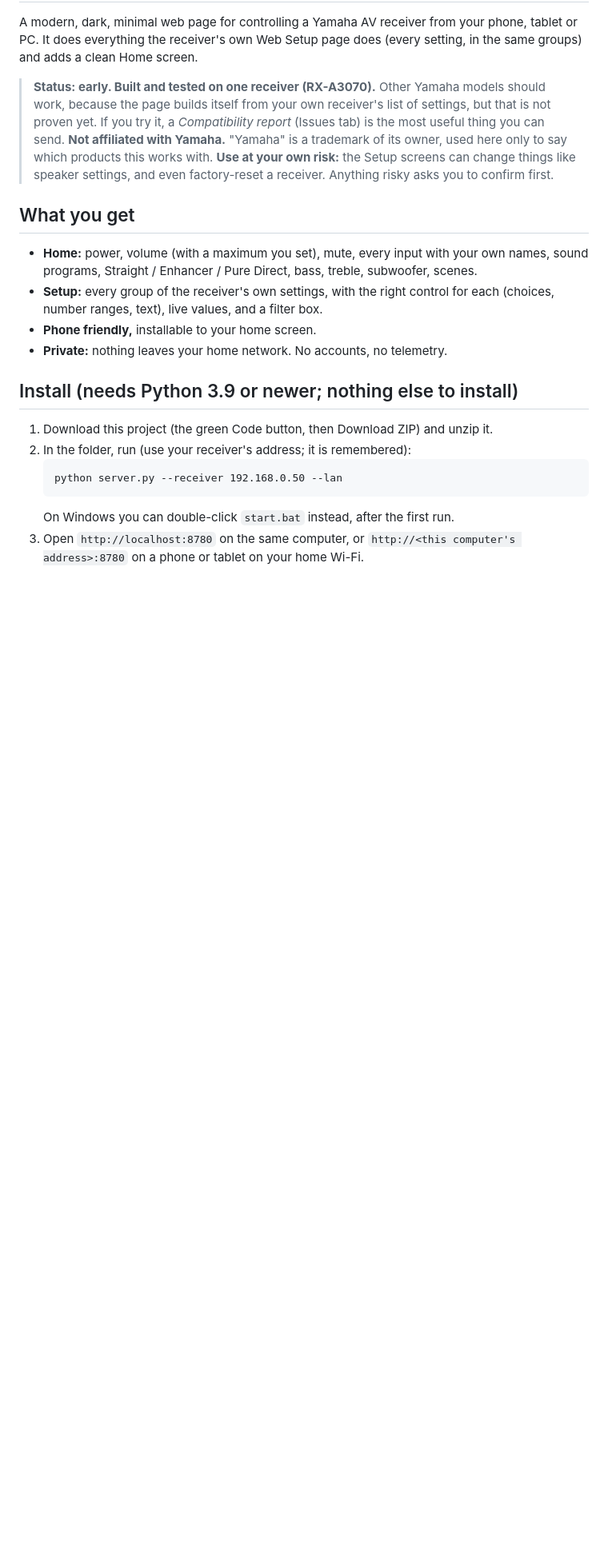
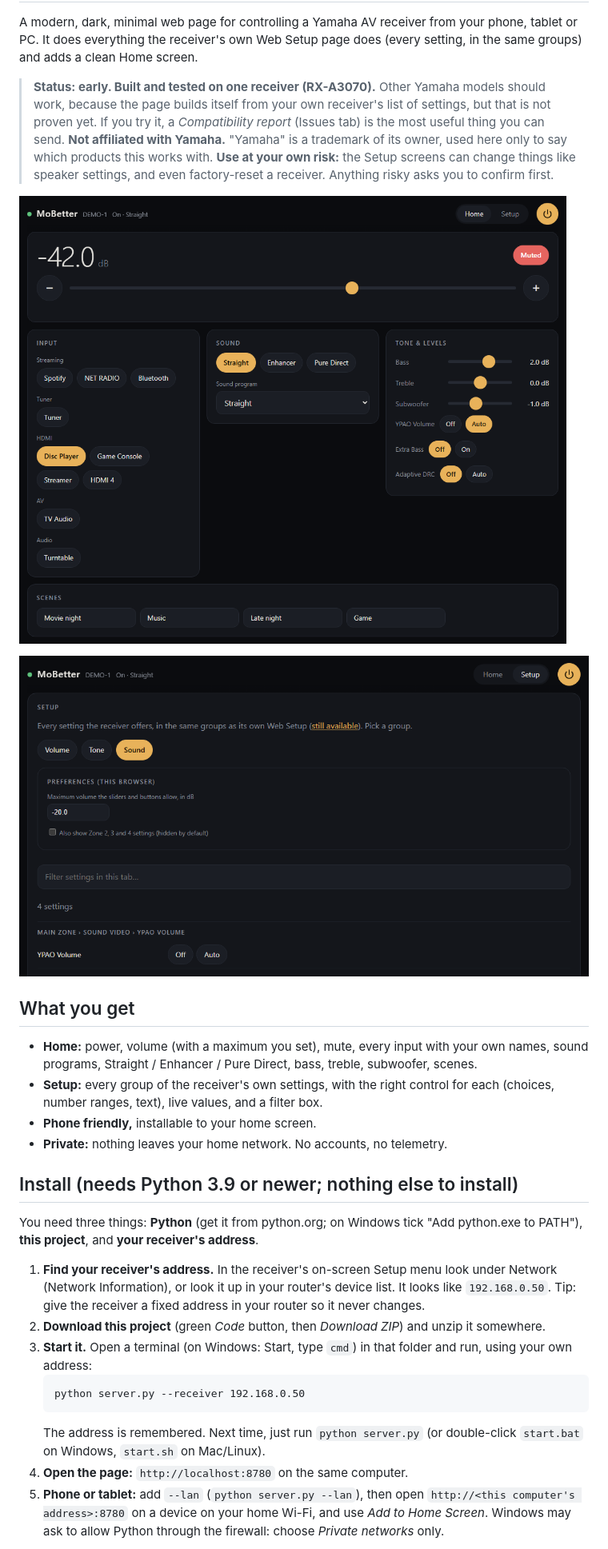
Before and after one commit to reverseghost67/mobetter, a Markdown page: README.md, the part around one of its changes. Shown at 80% size. Rendered like a GitHub page; pictures changed too: docs/home-desktop.png (added), docs/setup-desktop.png (added); blank space fills up the shorter version.

Commit message:
Add diagnose command, demo receiver, screenshots, fuller install guide; generalize Zone 2-4 wording
Co-Authored-By: Claude Sonnet 5.5 <noreply@anthropic.com>

````diff
--- a/README.md
+++ b/README.md
@@ -4,6 +4,10 @@ A modern, dark, minimal web page for controlling a Yamaha AV receiver from your
 
 > **Status: early. Built and tested on one receiver (RX-A3070).** Other Yamaha models should work, because the page builds itself from your own receiver's list of settings, but that is not proven yet. If you try it, a *Compatibility report* (Issues tab) is the most useful thing you can send.
 > **Not affiliated with Yamaha.** "Yamaha" is a trademark of its owner, used here only to say which products this works with. **Use at your own risk:** the Setup screens can change things like speaker settings, and even factory-reset a receiver. Anything risky asks you to confirm first.
+
+![MoBetter Home screen, shown with a pretend receiver](docs/home-desktop.png)
+
+![Setup screens, one group open](docs/setup-desktop.png)
 
 ## What you get
 - **Home:** power, volume (with a maximum you set), mute, every input with your own names, sound programs, Straight / Enhancer / Pure Direct, bass, treble, subwoofer, scenes.
@@ -12,11 +16,15 @@ A modern, dark, minimal web page for controlling a Yamaha AV receiver from your
 - **Private:** nothing leaves your home network. No accounts, no telemetry.
 
 ## Install (needs Python 3.9 or newer; nothing else to install)
-1. Download this project (the green Code button, then Download ZIP) and unzip it.
-2. In the folder, run (use your receiver's address; it is remembered):
+You need three things: **Python** (get it from python.org; on Windows tick "Add python.exe to PATH"), **this project**, and **your receiver's address**.
+
+1. **Find your receiver's address.** In the receiver's on-screen Setup menu look under Network (Network Information), or look it up in your router's device list. It looks like `192.168.0.50`. Tip: give the receiver a fixed address in your router so it never changes.
+2. **Download this project** (green *Code* button, then *Download ZIP*) and unzip it somewhere.
+3. **Start it.** Open a terminal (on Windows: Start, type `cmd`) in that folder and run, using your own address:
    ```
-   python server.py --receiver 192.168.0.50 --lan
+   python server.py --receiver 192.168.0.50
    ```
-   On Windows you can double-click `start.bat` instead, after the first run.
-3. Open `http://localhost:8780` on the same computer, or `http://<this computer's address>:8780` on a phone or tablet on your home Wi-Fi.
+   The address is remembered. Next time, just run `python server.py` (or double-click `start.bat` on Windows, `start.sh` on Mac/Linux).
+4. **Open the page:** `http://localhost:8780` on the same computer.
+5. **Phone or tablet:** add `--lan` (`python server.py --lan`), then open `http://<this computer's address>:8780` on a device on your home Wi-Fi, and use *Add to Home Screen*. Windows may ask to allow Python through the firewall: choose *Private networks* only.
 
````
Also changed, not shown: other parts of README.md (+12 -1 lines), 5 other files.
